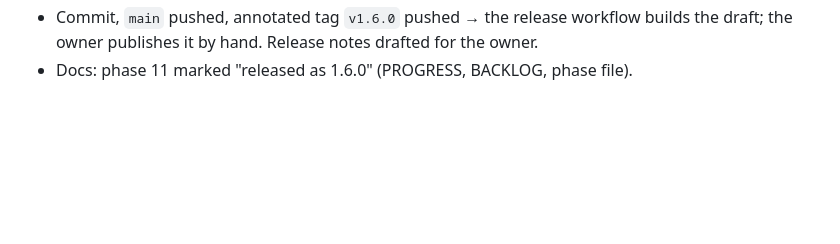
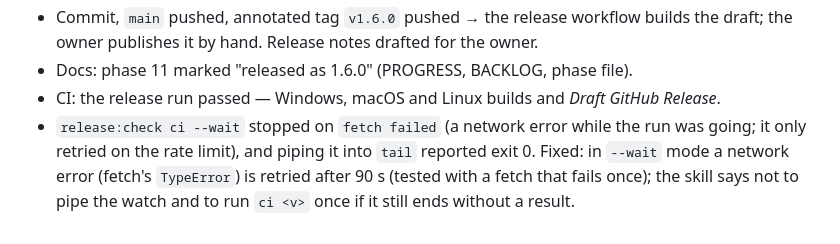
Before and after one commit to masoudjaafariwork/Claude-usage, a Markdown page: docs/PROGRESS.md, the part around the change. GitHub-like rendering; blank space fills up the shorter version.

Commit message:
docs: record the v1.6.0 release

```diff
--- a/docs/PROGRESS.md
+++ b/docs/PROGRESS.md
@@ -1262,3 +1262,9 @@ Kept for the record in case Anthropic ever offers an official way.
 - Commit, `main` pushed, annotated tag `v1.6.0` pushed → the release workflow builds the draft; the
   owner publishes it by hand. Release notes drafted for the owner.
 - Docs: phase 11 marked "released as 1.6.0" (PROGRESS, BACKLOG, phase file).
+- CI: the release run passed — Windows, macOS and Linux builds and *Draft GitHub Release*.
+- `release:check ci --wait` stopped on `fetch failed` (a network error while the run was going; it
+  only retried on the rate limit), and piping it into `tail` reported exit 0. Fixed: in `--wait`
+  mode a network error (fetch's `TypeError`) is retried after 90 s (tested with a fetch that fails
+  once); the skill says not to pipe the watch and to run `ci <v>` once if it still ends without a
+  result.
```
